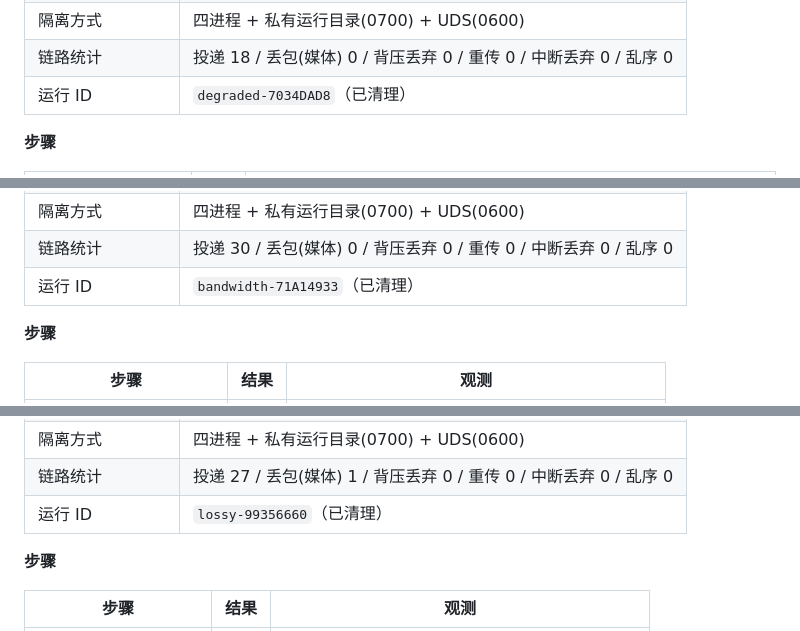
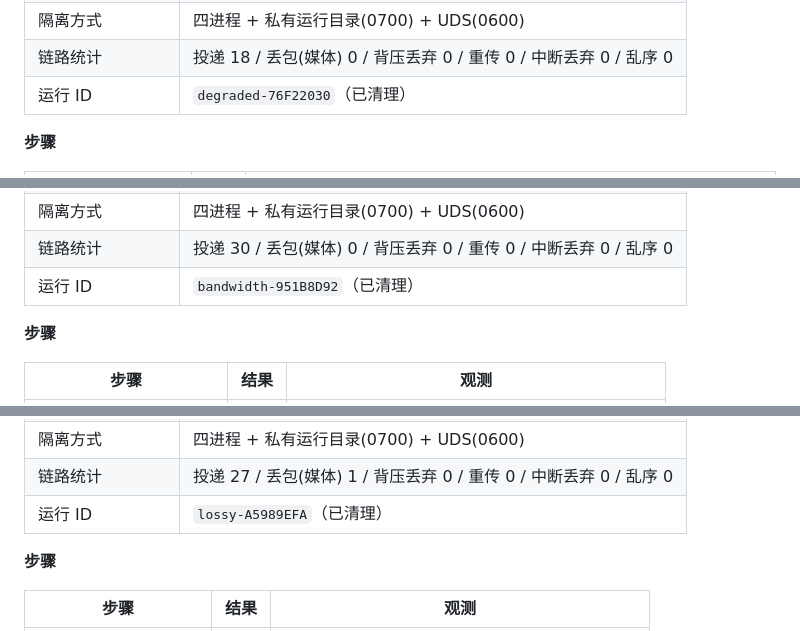
Before and after one commit to utopiafar/m2m, a Markdown page: docs/reports/automated-test-report.md, 3 parts joined by grey strips. GitHub-like rendering.

```diff
--- a/docs/reports/automated-test-report.md
+++ b/docs/reports/automated-test-report.md
@@ -135,7 +135,7 @@
 | 链路条件 | RTT 10ms / 带宽不限 |
 | 隔离方式 | 四进程 + 私有运行目录(0700) + UDS(0600) |
 | 链路统计 | 投递 18 / 丢包(媒体) 0 / 背压丢弃 0 / 重传 0 / 中断丢弃 0 / 乱序 0 |
-| 运行 ID | `degraded-7034DAD8`（已清理） |
+| 运行 ID | `degraded-76F22030`（已清理） |
 
 **步骤**
 
@@ -169,7 +169,7 @@
 | 链路条件 | RTT 80ms / 带宽 1.0Mbps |
 | 隔离方式 | 四进程 + 私有运行目录(0700) + UDS(0600) |
 | 链路统计 | 投递 30 / 丢包(媒体) 0 / 背压丢弃 0 / 重传 0 / 中断丢弃 0 / 乱序 0 |
-| 运行 ID | `bandwidth-71A14933`（已清理） |
+| 运行 ID | `bandwidth-951B8D92`（已清理） |
 
 **步骤**
 
@@ -206,7 +206,7 @@
 | 链路条件 | RTT 160ms / 丢包 5.0% / 带宽不限 |
 | 隔离方式 | 四进程 + 私有运行目录(0700) + UDS(0600) |
 | 链路统计 | 投递 27 / 丢包(媒体) 1 / 背压丢弃 0 / 重传 0 / 中断丢弃 0 / 乱序 0 |
-| 运行 ID | `lossy-99356660`（已清理） |
+| 运行 ID | `lossy-A5989EFA`（已清理） |
 
 **步骤**
 
```
Also changed, not shown: other parts of docs/reports/automated-test-report.md (+13 -13 lines).
